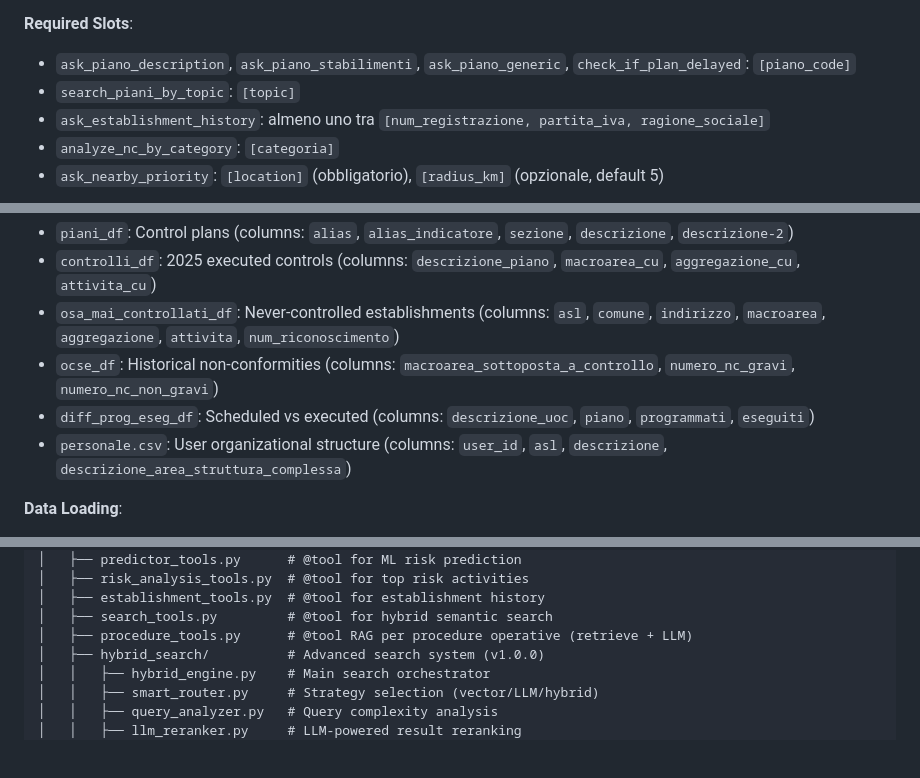
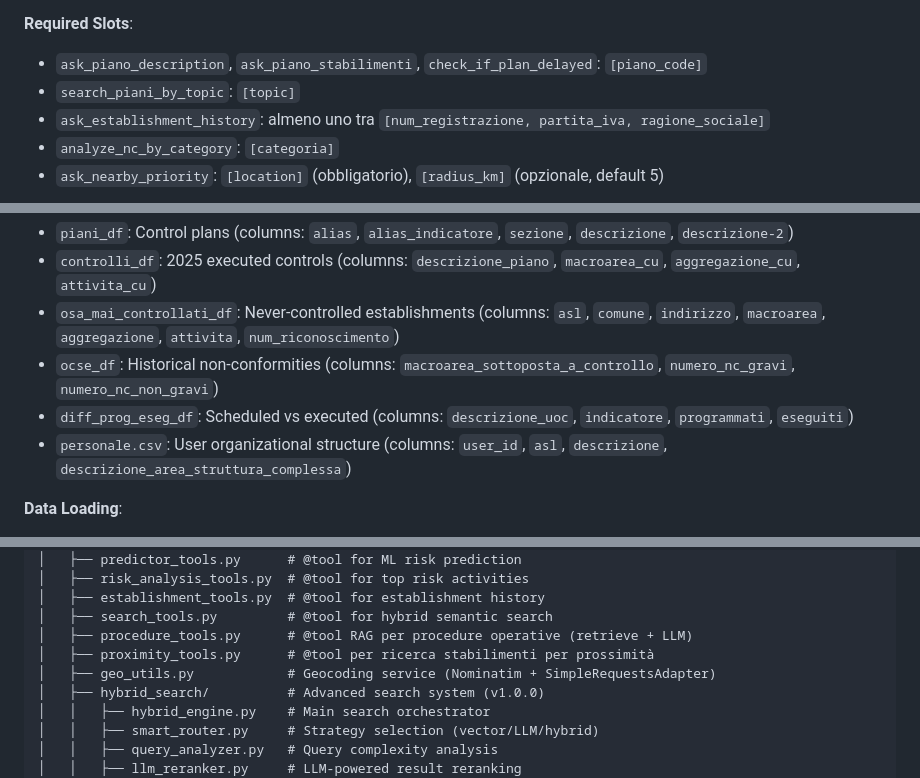
Before and after one commit to dvitale/GiAs, a Markdown page: GiAs-llm/docs/CLAUDE.md, 3 parts joined by grey strips. Rendered like a GitHub page; blank space fills up the shorter version.

```diff
--- a/GiAs-llm/docs/CLAUDE.md
+++ b/GiAs-llm/docs/CLAUDE.md
@@ -87,7 +87,7 @@ User Message
 - `fallback`
 
 **Required Slots**:
-- `ask_piano_description`, `ask_piano_stabilimenti`, `ask_piano_generic`, `check_if_plan_delayed`: `[piano_code]`
+- `ask_piano_description`, `ask_piano_stabilimenti`, `check_if_plan_delayed`: `[piano_code]`
 - `search_piani_by_topic`: `[topic]`
 - `ask_establishment_history`: almeno uno tra `[num_registrazione, partita_iva, ragione_sociale]`
 - `analyze_nc_by_category`: `[categoria]`
@@ -110,7 +110,7 @@ Uses `formatted_response` from `ResponseFormatter` when available, falls back to
 - `controlli_df`: 2025 executed controls (columns: `descrizione_piano`, `macroarea_cu`, `aggregazione_cu`, `attivita_cu`)
 - `osa_mai_controllati_df`: Never-controlled establishments (columns: `asl`, `comune`, `indirizzo`, `macroarea`, `aggregazione`, `attivita`, `num_riconoscimento`)
 - `ocse_df`: Historical non-conformities (columns: `macroarea_sottoposta_a_controllo`, `numero_nc_gravi`, `numero_nc_non_gravi`)
-- `diff_prog_eseg_df`: Scheduled vs executed (columns: `descrizione_uoc`, `piano`, `programmati`, `eseguiti`)
+- `diff_prog_eseg_df`: Scheduled vs executed (columns: `descrizione_uoc`, `indicatore`, `programmati`, `eseguiti`)
 - `personale.csv`: User organizational structure (columns: `user_id`, `asl`, `descrizione`, `descrizione_area_struttura_complessa`)
 
 **Data Loading**:
@@ -191,6 +191,8 @@ GiAs-llm/
 │   ├── establishment_tools.py  # @tool for establishment history
 │   ├── search_tools.py         # @tool for hybrid semantic search
 │   ├── procedure_tools.py      # @tool RAG per procedure operative (retrieve + LLM)
+│   ├── proximity_tools.py      # @tool per ricerca stabilimenti per prossimità
+│   ├── geo_utils.py            # Geocoding service (Nominatim + SimpleRequestsAdapter)
 │   ├── hybrid_search/          # Advanced search system (v1.0.0)
 │   │   ├── hybrid_engine.py    # Main search orchestrator
 │   │   ├── smart_router.py     # Strategy selection (vector/LLM/hybrid)
```
Also changed, not shown: other parts of GiAs-llm/docs/CLAUDE.md (+86 -7 lines).
